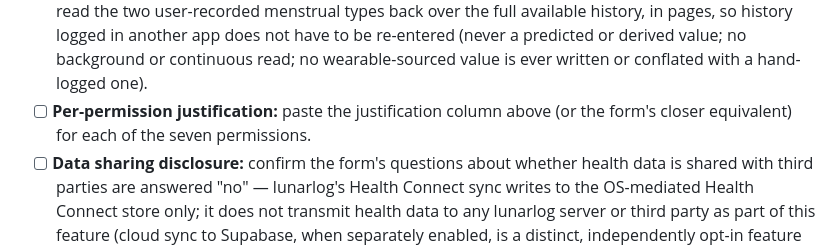
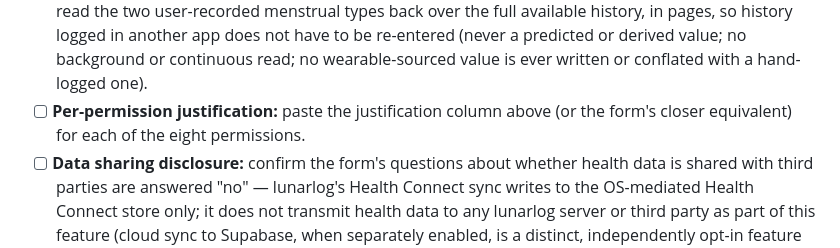
Before and after one commit to wjdavis5/lunarlog, a Markdown page: docs/ops/play-health-declaration.md, the part around the change. GitHub-like rendering.

```diff
--- a/docs/ops/play-health-declaration.md
+++ b/docs/ops/play-health-declaration.md
@@ -92,7 +92,7 @@ this as a skeleton to walk through, not a verbatim transcript.
       no background or continuous read; no wearable-sourced value is ever
       written or conflated with a hand-logged one).
 - [ ] **Per-permission justification:** paste the justification column
-      above (or the form's closer equivalent) for each of the seven
+      above (or the form's closer equivalent) for each of the eight
       permissions.
 - [ ] **Data sharing disclosure:** confirm the form's questions about
       whether health data is shared with third parties are answered "no" —
```
Also changed, not shown: docs/ops/store-declarations.md (added, +280 -0 lines), docs/ops/supabase-go-live.md (+7 -2 lines).
